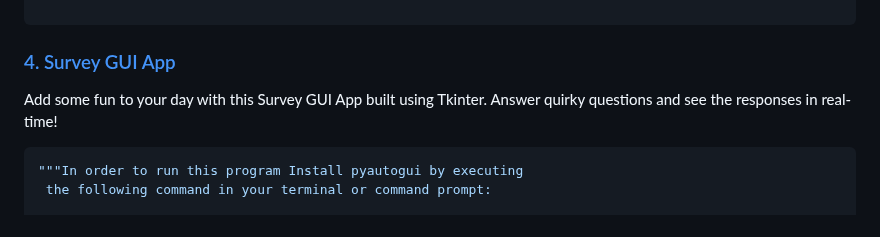
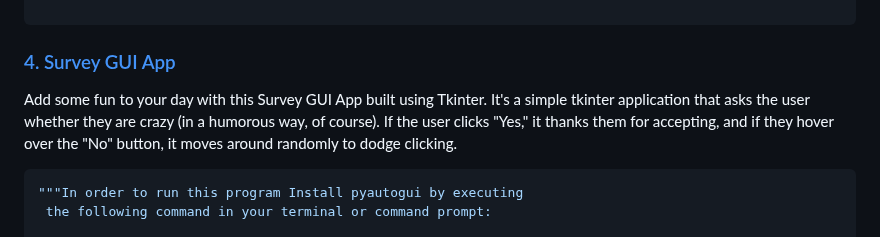
Before and after one commit to Krishss2006/Python-s-Project-by-none-other-than-me., a Markdown page: README.md, the part around one of its changes. Rendered like a GitHub page.

Commit message:
Update README.md
Amazing Superman project! Oops, I meant Super-cool Python Projects.

````diff
--- a/README.md
+++ b/README.md
@@ -164,8 +164,10 @@ print("Thank you for using our service.")
 ### [4. Survey GUI App](#survey-gui-app)
 
 Add some fun to your day with this Survey GUI App built using Tkinter.
-Answer quirky questions and see the responses in real-time!
-
+It's a simple tkinter application that asks the user whether they are crazy
+(in a humorous way, of course). If the user clicks "Yes," it thanks them for
+accepting, and if they hover over the "No" button, it moves around randomly
+to dodge clicking.
 ```python
 """In order to run this program Install pyautogui by executing
  the following command in your terminal or command prompt:
````
Also changed, not shown: other parts of README.md (+6 -2 lines).
